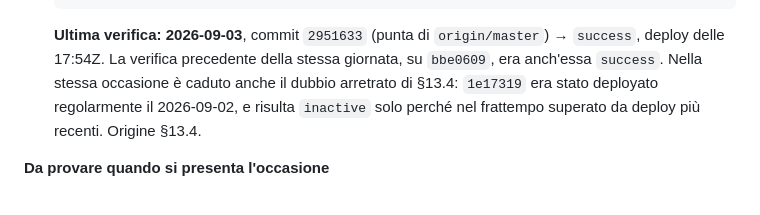
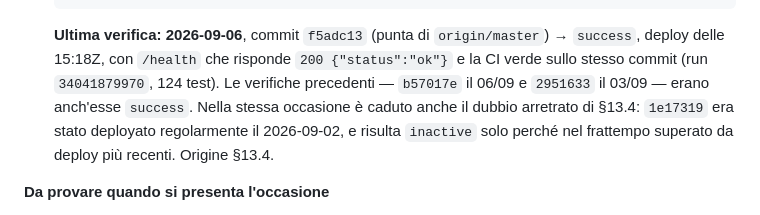
Before and after one commit to cognettadavide97-afk/vgc-coaching, a Markdown page: STATO_PROGETTO.md, the part around the change. Drawn GitHub-style.

Commit message:
docs: verifica del deploy aggiornata al push di f5adc13
Voce 5 di §9.1, la verifica ricorrente a ogni push: era ferma al 03/09.
Aggiunti anche l'esito di /health e il run di CI sullo stesso commit.

Co-Authored-By: Claude Opus 5 <noreply@anthropic.com>
Claude-Session: https://claude.ai/code/session_01DxxdDaBYko1XzvH6VCSns8

````diff
--- a/STATO_PROGETTO.md
+++ b/STATO_PROGETTO.md
@@ -456,7 +456,7 @@ Prima esistevano cinque elenchi paralleli (qui, §11, §12, §13.5, §13.6) e un
    gh api repos/cognettadavide97-afk/vgc-coaching/deployments      --jq '.[0].id' | xargs -I{} gh api repos/cognettadavide97-afk/vgc-coaching/deployments/{}/statuses      --jq '.[0].state'
    ```
 
-   **Ultima verifica: 2026-09-03**, commit `2951633` (punta di `origin/master`) → `success`, deploy delle 17:54Z. La verifica precedente della stessa giornata, su `bbe0609`, era anch'essa `success`. Nella stessa occasione è caduto anche il dubbio arretrato di §13.4: `1e17319` era stato deployato regolarmente il 2026-09-02, e risulta `inactive` solo perché nel frattempo superato da deploy più recenti. Origine §13.4.
+   **Ultima verifica: 2026-09-06**, commit `f5adc13` (punta di `origin/master`) → `success`, deploy delle 15:18Z, con `/health` che risponde `200 {"status":"ok"}` e la CI verde sullo stesso commit (run `34041879970`, 124 test). Le verifiche precedenti — `b57017e` il 06/09 e `2951633` il 03/09 — erano anch'esse `success`. Nella stessa occasione è caduto anche il dubbio arretrato di §13.4: `1e17319` era stato deployato regolarmente il 2026-09-02, e risulta `inactive` solo perché nel frattempo superato da deploy più recenti. Origine §13.4.
 
 **Da provare quando si presenta l'occasione**
 
````
